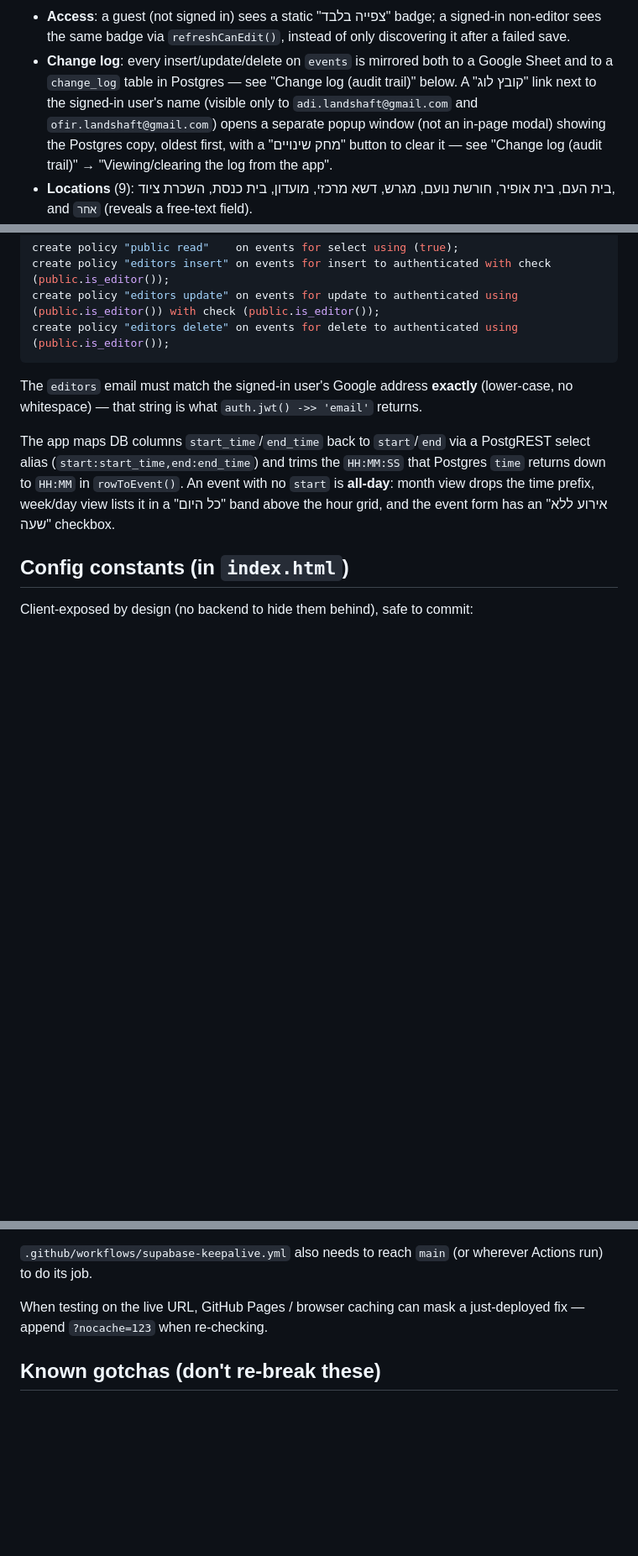
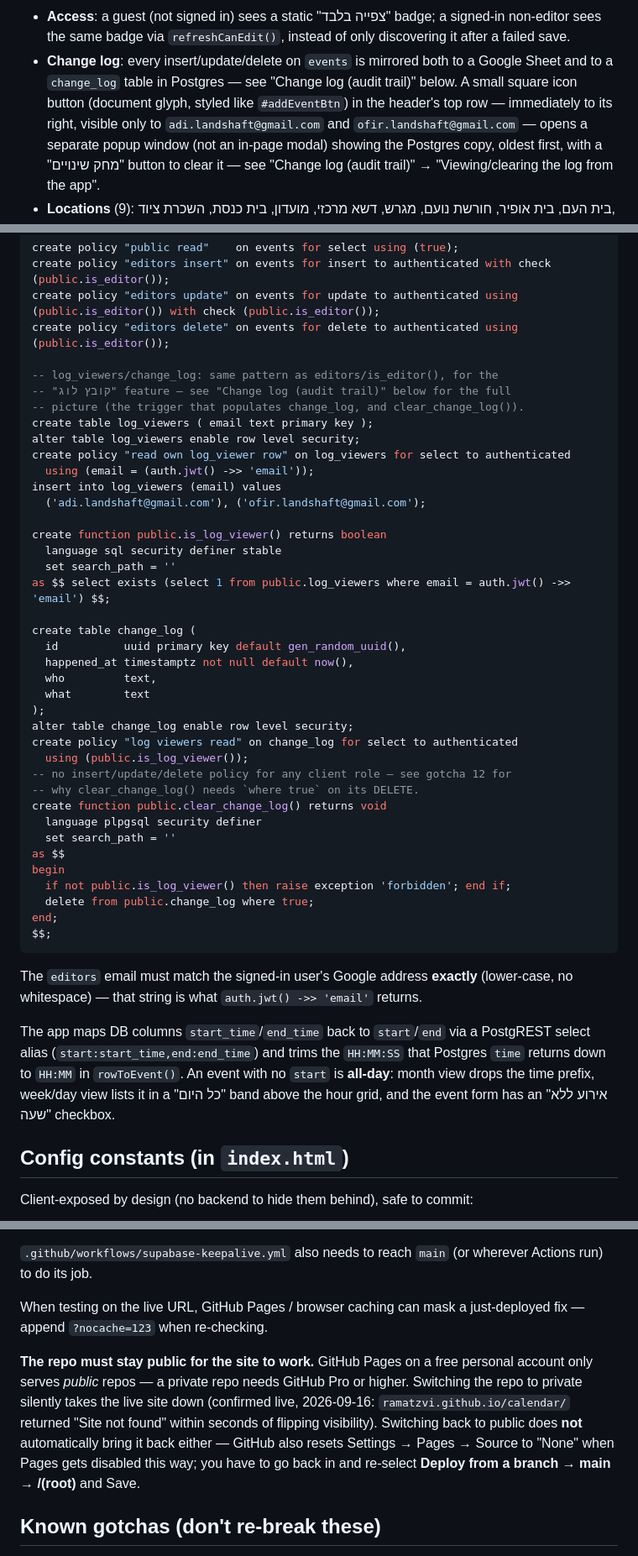
Before and after one commit to ramatzvi/calendar, a Markdown page: CLAUDE.md, 3 parts joined by grey strips. Shown at 84% size. GitHub-like rendering; blank space fills up the shorter version.

Commit message:
Update CLAUDE.md status: log button relocation, change_log schema, private-repo/Pages gotcha
Co-Authored-By: Claude Sonnet 5 <noreply@anthropic.com>

````diff
--- a/CLAUDE.md
+++ b/CLAUDE.md
@@ -69,8 +69,9 @@ latest session. Full implementation detail for each lives in
   of only discovering it after a failed save.
 - **Change log**: every insert/update/delete on `events` is mirrored both to
   a Google Sheet and to a `change_log` table in Postgres — see "Change log
-  (audit trail)" below. A "קובץ לוג" link next to the signed-in user's name
-  (visible only to `adi.landshaft@gmail.com` and `ofir.landshaft@gmail.com`)
+  (audit trail)" below. A small square icon button (document glyph, styled
+  like `#addEventBtn`) in the header's top row — immediately to its right,
+  visible only to `adi.landshaft@gmail.com` and `ofir.landshaft@gmail.com` —
   opens a separate popup window (not an in-page modal) showing the
   Postgres copy, oldest first, with a "מחק שינויים" button to clear it —
   see "Change log (audit trail)" → "Viewing/clearing the log from the
@@ -158,6 +159,42 @@ create policy "public read"    on events for select using (true);
 create policy "editors insert" on events for insert to authenticated with check (public.is_editor());
 create policy "editors update" on events for update to authenticated using (public.is_editor()) with check (public.is_editor());
 create policy "editors delete" on events for delete to authenticated using (public.is_editor());
+
+-- log_viewers/change_log: same pattern as editors/is_editor(), for the
+-- "קובץ לוג" feature — see "Change log (audit trail)" below for the full
+-- picture (the trigger that populates change_log, and clear_change_log()).
+create table log_viewers ( email text primary key );
+alter table log_viewers enable row level security;
+create policy "read own log_viewer row" on log_viewers for select to authenticated
+  using (email = (auth.jwt() ->> 'email'));
+insert into log_viewers (email) values
+  ('adi.landshaft@gmail.com'), ('ofir.landshaft@gmail.com');
+
+create function public.is_log_viewer() returns boolean
+  language sql security definer stable
+  set search_path = ''
+as $$ select exists (select 1 from public.log_viewers where email = auth.jwt() ->> 'email') $$;
+
+create table change_log (
+  id          uuid primary key default gen_random_uuid(),
+  happened_at timestamptz not null default now(),
+  who         text,
+  what        text
+);
+alter table change_log enable row level security;
+create policy "log viewers read" on change_log for select to authenticated
+  using (public.is_log_viewer());
+-- no insert/update/delete policy for any client role — see gotcha 12 for
+-- why clear_change_log() needs `where true` on its DELETE.
+create function public.clear_change_log() returns void
+  language plpgsql security definer
+  set search_path = ''
+as $$
+begin
+  if not public.is_log_viewer() then raise exception 'forbidden'; end if;
+  delete from public.change_log where true;
+end;
+$$;
 ```
 
 The `editors` email must match the signed-in user's Google address **exactly**
@@ -319,6 +356,16 @@ Actions run) to do its job.
 When testing on the live URL, GitHub Pages / browser caching can mask a
 just-deployed fix — append `?nocache=123` when re-checking.
 
+**The repo must stay public for the site to work.** GitHub Pages on a free
+personal account only serves *public* repos — a private repo needs GitHub
+Pro or higher. Switching the repo to private silently takes the live site
+down (confirmed live, 2026-09-16: `ramatzvi.github.io/calendar/` returned
+"Site not found" within seconds of flipping visibility). Switching back to
+public does **not** automatically bring it back either — GitHub also resets
+Settings → Pages → Source to "None" when Pages gets disabled this way; you
+have to go back in and re-select **Deploy from a branch → main → /(root)**
+and Save.
+
 ## Known gotchas (don't re-break these)
 
 1. **RLS must stay enabled on `events` and `editors`.** The publishable key is
````
Also changed, not shown: docs/architecture.md (+12 -3 lines).
